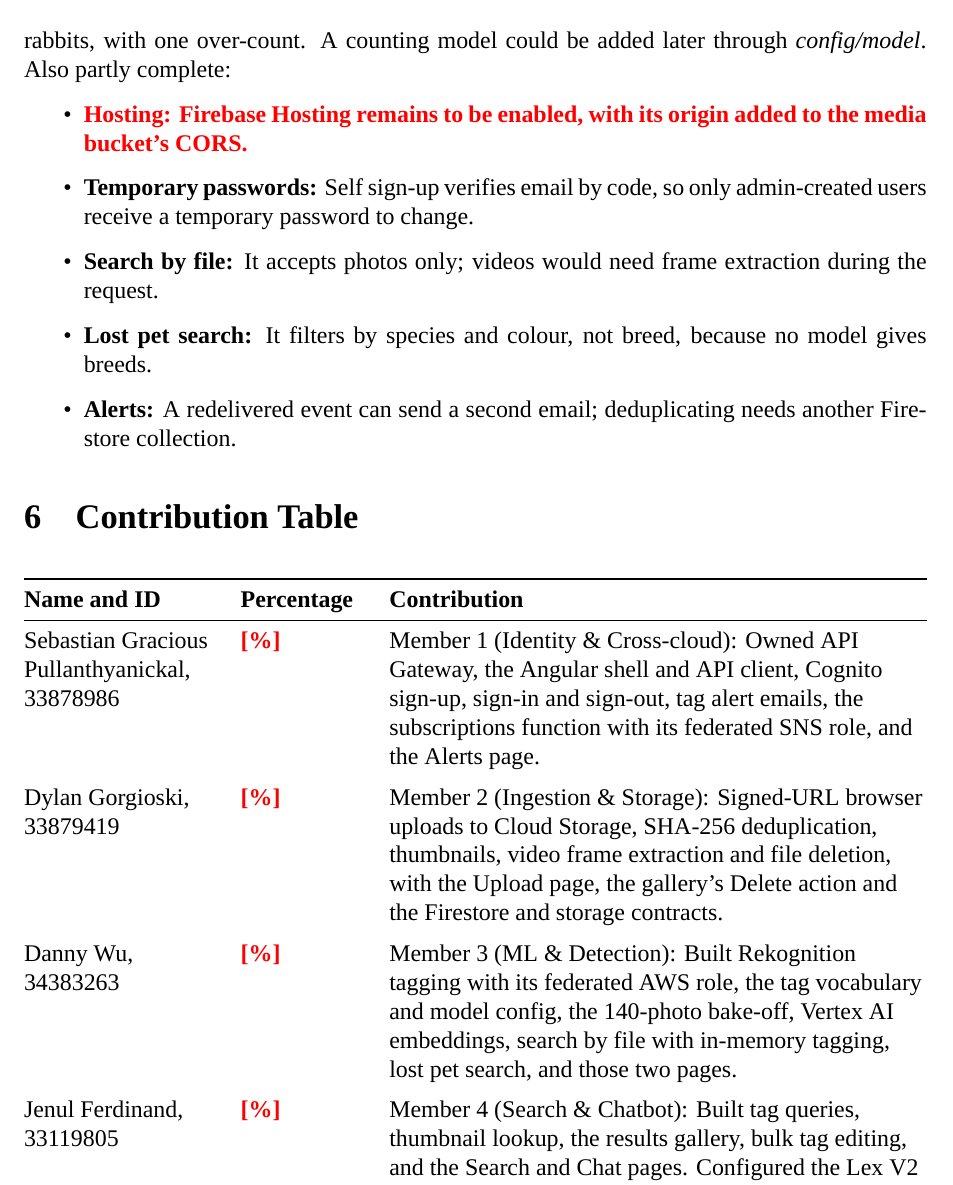
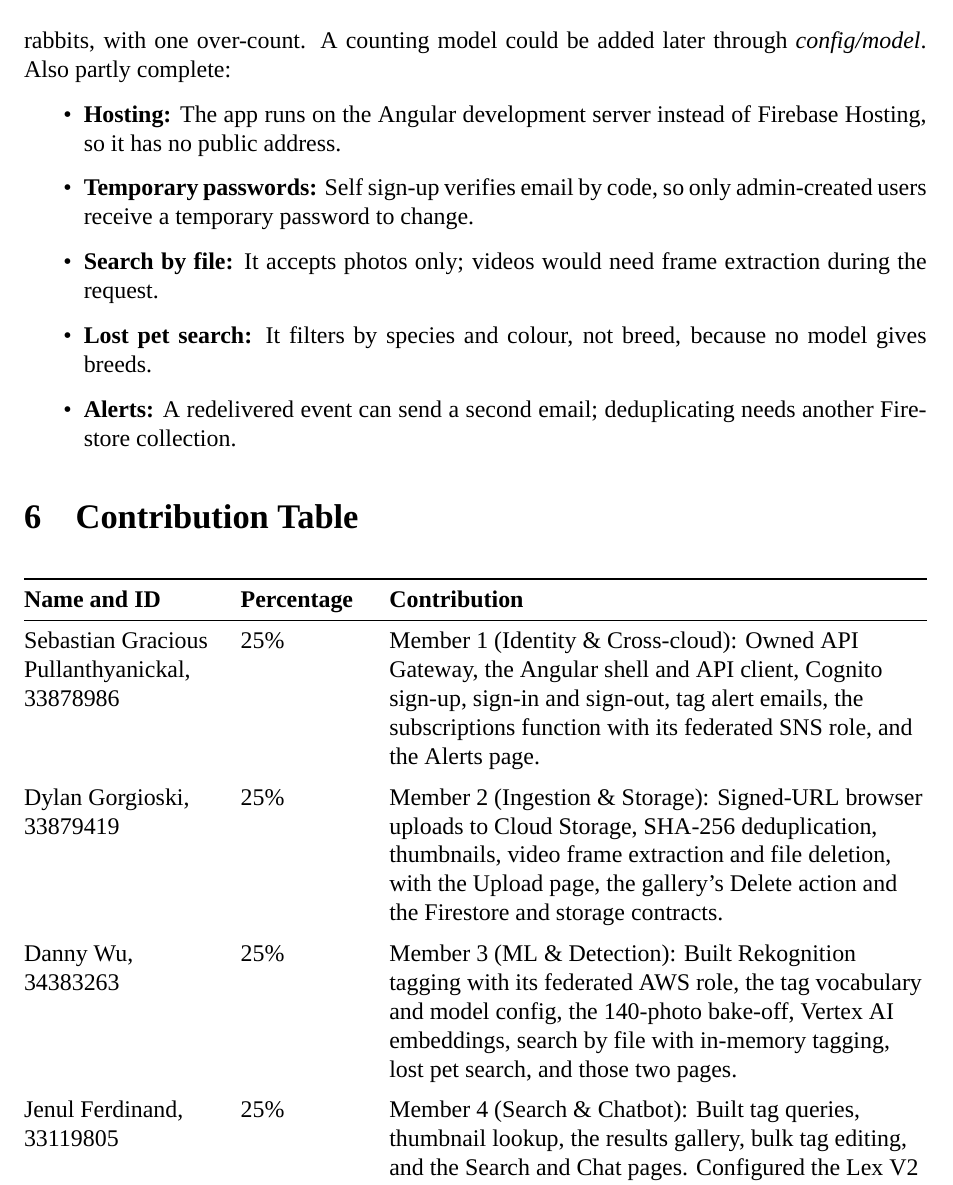
Before and after one commit to pull-seba/FIT3184_A2_Group21, a LaTeX document (docs/report/report.tex): part of page 6 of 8, cut so that both start at the same text. Compiled offline with XeLaTeX; a missing font is replaced by an installed copy or a similar font.

```diff
--- a/docs/report/report.tex
+++ b/docs/report/report.tex
@@ -52,7 +52,7 @@
 
 % --- Shortcuts ----------------------------------------------------------------
 \newcommand{\code}[1]{\textit{#1}} % italics keep identifiers in Times New Roman
-\newcommand{\WORDS}{992}
+\newcommand{\WORDS}{995}
 % What the team still has to supply or confirm, in red so it can't be missed.
 \newcommand{\needsinput}[1]{\textcolor{red}{\textbf{#1}}}
 % Shows screenshots/<name>.png once the file exists, a reminder until then.
@@ -157,7 +157,7 @@
 Rekognition undercounts groups of cane toads. In the 140-photo bake-off, photos with two or more animals got a count of 2+ for 100\% of pigs, 67\% of foxes, and 33\% each of toads and rabbits, with one over-count. A counting model could be added later through \code{config/model}. Also partly complete:
 
 \begin{itemize}
-  \item \needsinput{\textbf{Hosting:} Firebase Hosting remains to be enabled, with its origin added to the media bucket's CORS.}
+  \item \textbf{Hosting:} The app runs on the Angular development server instead of Firebase Hosting, so it has no public address.
   \item \textbf{Temporary passwords:} Self sign-up verifies email by code, so only admin-created users receive a temporary password to change.
   \item \textbf{Search by file:} It accepts photos only; videos would need frame extraction during the request.
   \item \textbf{Lost pet search:} It filters by species and colour, not breed, because no model gives breeds.
@@ -173,13 +173,13 @@
   \textbf{Name and ID} & \textbf{Percentage} & \textbf{Contribution} \\
   \midrule
   \endhead
-  Sebastian Gracious Pullanthyanickal, 33878986 & \needsinput{[\%]} & Member 1 (Identity \& Cross-cloud): Owned API Gateway, the Angular shell and API client, Cognito sign-up, sign-in and sign-out, tag alert emails, the subscriptions function with its federated SNS role, and the Alerts page. \\
+  Sebastian Gracious Pullanthyanickal, 33878986 & 25\% & Member 1 (Identity \& Cross-cloud): Owned API Gateway, the Angular shell and API client, Cognito sign-up, sign-in and sign-out, tag alert emails, the subscriptions function with its federated SNS role, and the Alerts page. \\
   \addlinespace
-  Dylan Gorgioski, 33879419 & \needsinput{[\%]} & Member 2 (Ingestion \& Storage): Signed-URL browser uploads to Cloud Storage, SHA-256 deduplication, thumbnails, video frame extraction and file deletion, with the Upload page, the gallery's Delete action and the Firestore and storage contracts. \\
+  Dylan Gorgioski, 33879419 & 25\% & Member 2 (Ingestion \& Storage): Signed-URL browser uploads to Cloud Storage, SHA-256 deduplication, thumbnails, video frame extraction and file deletion, with the Upload page, the gallery's Delete action and the Firestore and storage contracts. \\
   \addlinespace
-  Danny Wu, 34383263 & \needsinput{[\%]} & Member 3 (ML \& Detection): Built Rekognition tagging with its federated AWS role, the tag vocabulary and model config, the 140-photo bake-off, Vertex AI embeddings, search by file with in-memory tagging, lost pet search, and those two pages. \\
+  Danny Wu, 34383263 & 25\% & Member 3 (ML \& Detection): Built Rekognition tagging with its federated AWS role, the tag vocabulary and model config, the 140-photo bake-off, Vertex AI embeddings, search by file with in-memory tagging, lost pet search, and those two pages. \\
   \addlinespace
-  Jenul Ferdinand, 33119805 & \needsinput{[\%]} & Member 4 (Search \& Chatbot): Built tag queries, thumbnail lookup, the results gallery, bulk tag editing, and the Search and Chat pages. Configured the Lex V2 bot and its fulfilment Lambda, and set up the GCP project. \\
+  Jenul Ferdinand, 33119805 & 25\% & Member 4 (Search \& Chatbot): Built tag queries, thumbnail lookup, the results gallery, bulk tag editing, and the Search and Chat pages. Configured the Lex V2 bot and its fulfilment Lambda, and set up the GCP project. \\
   \bottomrule
 \end{xltabular}
 %TC:endignore
```
Also changed, not shown: docs/report/report.tex (4 more changed lines), 2 other files.
